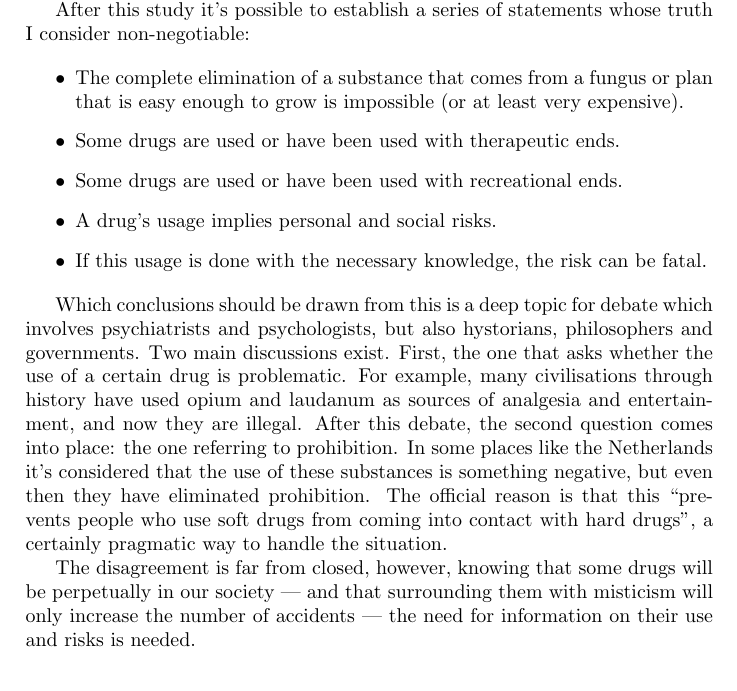
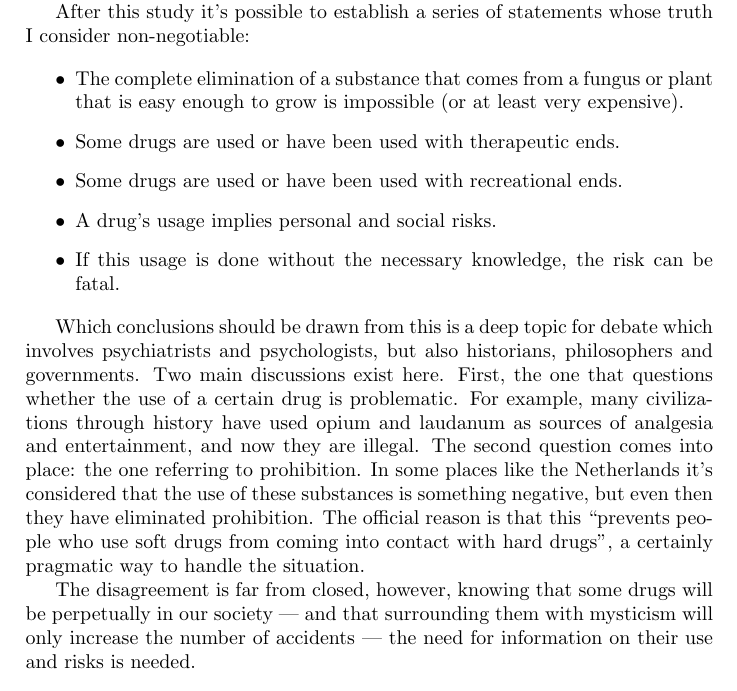
Before and after one commit to erikucenik/lsd-paper, a LaTeX paper (lsd.tex, which reads sections/conclusion.tex): part of page 30 of 33, cut so that both start at the same text. Compiled offline with pdfLaTeX.

Commit message:
Final minor fixes.

```diff
--- a/sections/conclusion.tex
+++ b/sections/conclusion.tex
@@ -9,13 +9,13 @@ It's safe to state that any attempt to reintegrate LSD as a pharmaceutical in so
 After this study it's possible to establish a series of statements whose truth I consider non-negotiable:
 
 \begin{itemize}
-	\item The complete elimination of a substance that comes from a fungus or plan that is easy enough to grow is impossible (or at least very expensive).
+	\item The complete elimination of a substance that comes from a fungus or plant that is easy enough to grow is impossible (or at least very expensive).
 	\item Some drugs are used or have been used with therapeutic ends.
 	\item Some drugs are used or have been used with recreational ends.
 	\item A drug's usage implies personal and social risks.
-	\item If this usage is done with the necessary knowledge, the risk can be fatal.
+	\item If this usage is done without the necessary knowledge, the risk can be fatal.
 \end{itemize}
 
-Which conclusions should be drawn from this is a deep topic for debate which involves psychiatrists and psychologists, but also hystorians, philosophers and governments. Two main discussions exist. First, the one that asks whether the use of a certain drug is problematic. For example, many civilisations through history have used opium and laudanum as sources of analgesia and entertainment, and now they are illegal. After this debate, the second question comes into place: the one referring to prohibition. In some places like the Netherlands it's considered that the use of these substances is something negative, but even then they have eliminated prohibition. The official reason is that this \enquote{prevents people who use soft drugs from coming into contact with hard drugs}, a certainly pragmatic way to handle the situation.
+Which conclusions should be drawn from this is a deep topic for debate which involves psychiatrists and psychologists, but also historians, philosophers and governments. Two main discussions exist here. First, the one that questions whether the use of a certain drug is problematic. For example, many civilizations through history have used opium and laudanum as sources of analgesia and entertainment, and now they are illegal. The second question comes into place: the one referring to prohibition. In some places like the Netherlands it's considered that the use of these substances is something negative, but even then they have eliminated prohibition. The official reason is that this \enquote{prevents people who use soft drugs from coming into contact with hard drugs}, a certainly pragmatic way to handle the situation.
 
-The disagreement is far from closed, however, knowing that some drugs will be perpetually in our society --- and that surrounding them with misticism will only increase the number of accidents --- the need for information on their use and risks is needed.
+The disagreement is far from closed, however, knowing that some drugs will be perpetually in our society --- and that surrounding them with mysticism will only increase the number of accidents --- the need for information on their use and risks is needed.
```
